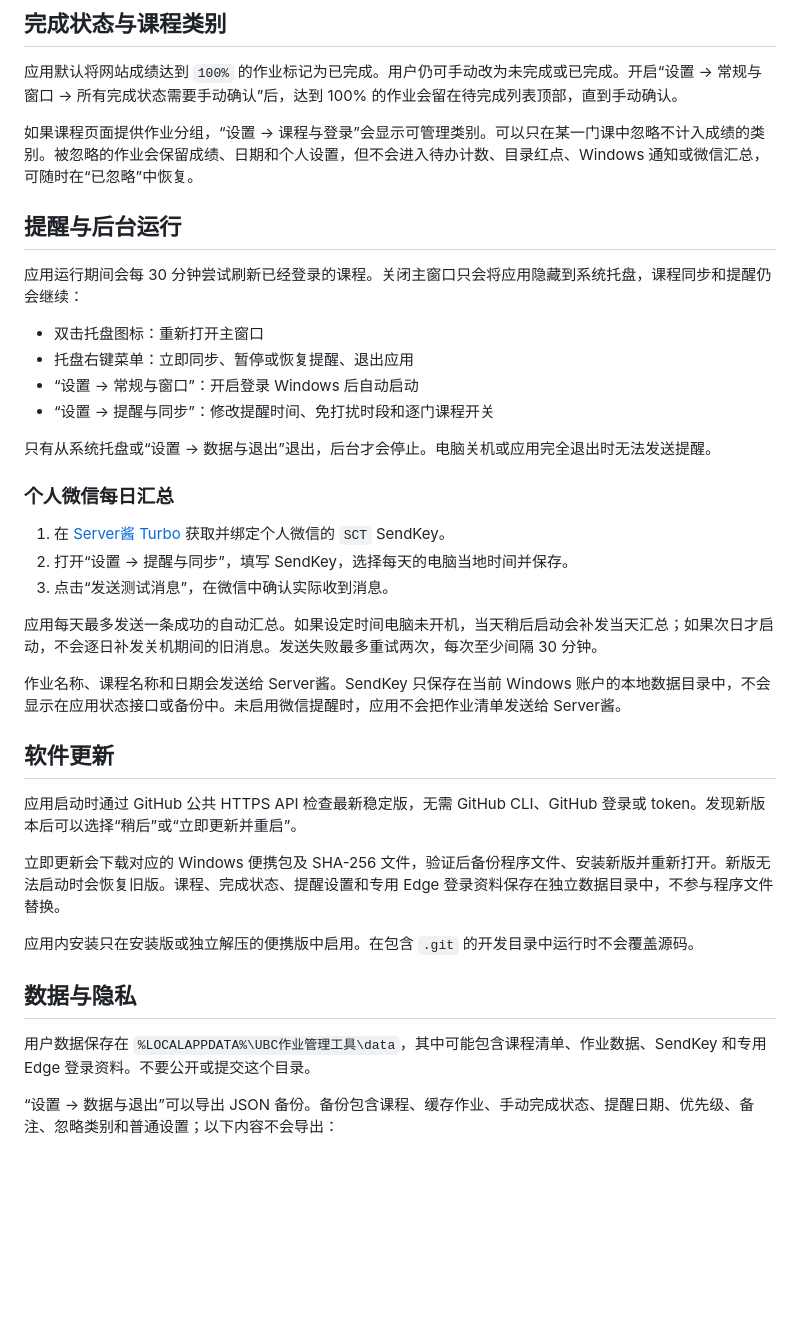
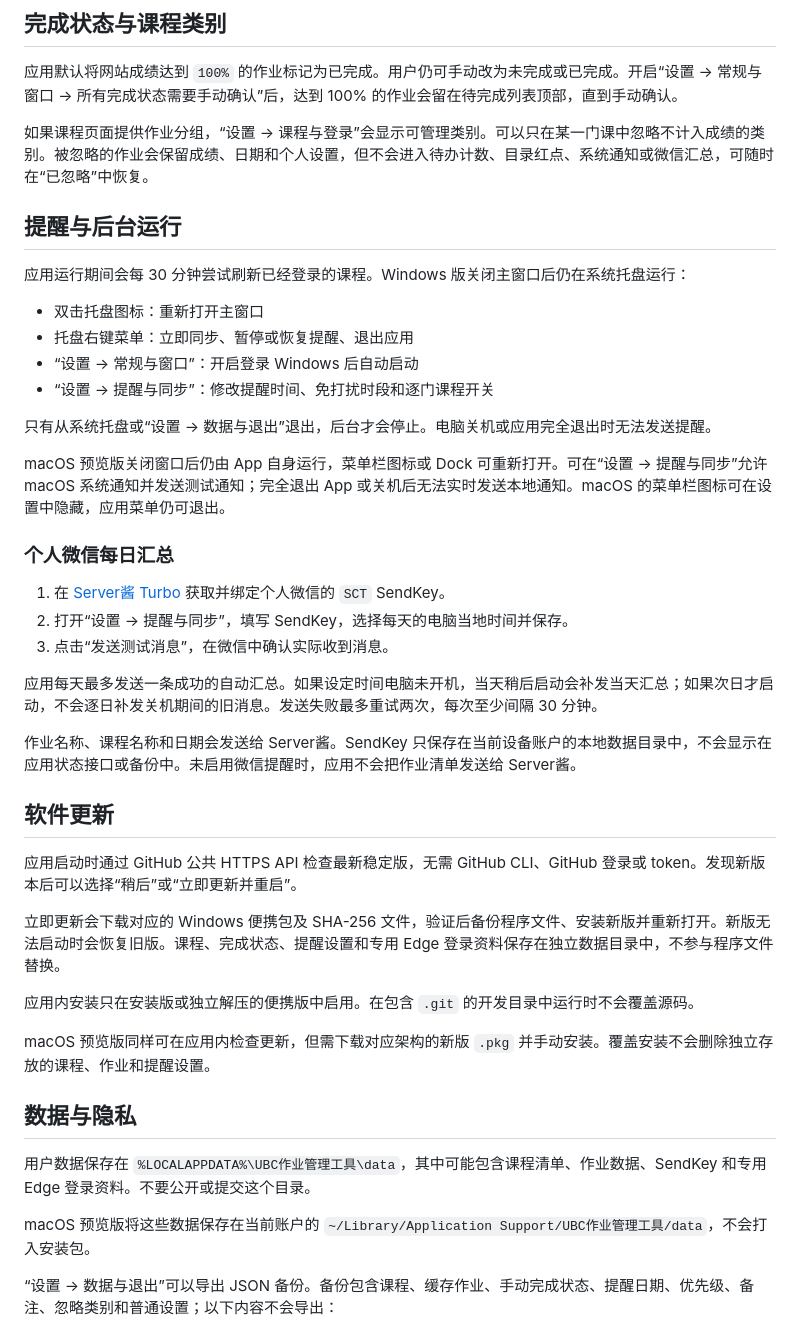
Before and after one commit to AnonChihaya0908/ubc-assignment-manager, a Markdown page: README.md, the part around one of its changes. Drawn GitHub-style; blank space fills up the shorter version.

```diff
--- a/README.md
+++ b/README.md
@@ -74,11 +82,11 @@
 
 应用默认将网站成绩达到 `100%` 的作业标记为已完成。用户仍可手动改为未完成或已完成。开启“设置 → 常规与窗口 → 所有完成状态需要手动确认”后，达到 100% 的作业会留在待完成列表顶部，直到手动确认。
 
-如果课程页面提供作业分组，“设置 → 课程与登录”会显示可管理类别。可以只在某一门课中忽略不计入成绩的类别。被忽略的作业会保留成绩、日期和个人设置，但不会进入待办计数、目录红点、Windows 通知或微信汇总，可随时在“已忽略”中恢复。
+如果课程页面提供作业分组，“设置 → 课程与登录”会显示可管理类别。可以只在某一门课中忽略不计入成绩的类别。被忽略的作业会保留成绩、日期和个人设置，但不会进入待办计数、目录红点、系统通知或微信汇总，可随时在“已忽略”中恢复。
 
 ## 提醒与后台运行
 
-应用运行期间会每 30 分钟尝试刷新已经登录的课程。关闭主窗口只会将应用隐藏到系统托盘，课程同步和提醒仍会继续：
+应用运行期间会每 30 分钟尝试刷新已经登录的课程。Windows 版关闭主窗口后仍在系统托盘运行：
 
 - 双击托盘图标：重新打开主窗口
 - 托盘右键菜单：立即同步、暂停或恢复提醒、退出应用
@@ -86,6 +94,8 @@
 - “设置 → 提醒与同步”：修改提醒时间、免打扰时段和逐门课程开关
 
 只有从系统托盘或“设置 → 数据与退出”退出，后台才会停止。电脑关机或应用完全退出时无法发送提醒。
+
+macOS 预览版关闭窗口后仍由 App 自身运行，菜单栏图标或 Dock 可重新打开。可在“设置 → 提醒与同步”允许 macOS 系统通知并发送测试通知；完全退出 App 或关机后无法实时发送本地通知。macOS 的菜单栏图标可在设置中隐藏，应用菜单仍可退出。
 
 ### 个人微信每日汇总
 
@@ -95,7 +105,7 @@
 
 应用每天最多发送一条成功的自动汇总。如果设定时间电脑未开机，当天稍后启动会补发当天汇总；如果次日才启动，不会逐日补发关机期间的旧消息。发送失败最多重试两次，每次至少间隔 30 分钟。
 
-作业名称、课程名称和日期会发送给 Server酱。SendKey 只保存在当前 Windows 账户的本地数据目录中，不会显示在应用状态接口或备份中。未启用微信提醒时，应用不会把作业清单发送给 Server酱。
+作业名称、课程名称和日期会发送给 Server酱。SendKey 只保存在当前设备账户的本地数据目录中，不会显示在应用状态接口或备份中。未启用微信提醒时，应用不会把作业清单发送给 Server酱。
 
 ## 软件更新
 
@@ -105,9 +115,13 @@
 
 应用内安装只在安装版或独立解压的便携版中启用。在包含 `.git` 的开发目录中运行时不会覆盖源码。
 
+macOS 预览版同样可在应用内检查更新，但需下载对应架构的新版 `.pkg` 并手动安装。覆盖安装不会删除独立存放的课程、作业和提醒设置。
+
 ## 数据与隐私
 
 用户数据保存在 `%LOCALAPPDATA%\UBC作业管理工具\data`，其中可能包含课程清单、作业数据、SendKey 和专用 Edge 登录资料。不要公开或提交这个目录。
+
+macOS 预览版将这些数据保存在当前账户的 `~/Library/Application Support/UBC作业管理工具/data`，不会打入安装包。
 
 “设置 → 数据与退出”可以导出 JSON 备份。备份包含课程、缓存作业、手动完成状态、提醒日期、优先级、备注、忽略类别和普通设置；以下内容不会导出：
 
```
Also changed, not shown: other parts of README.md (+17 -7 lines), docs/macos-preview.md (added, +34 -0 lines), docs/release-notes-macos-preview.md (added, +20 -0 lines).
